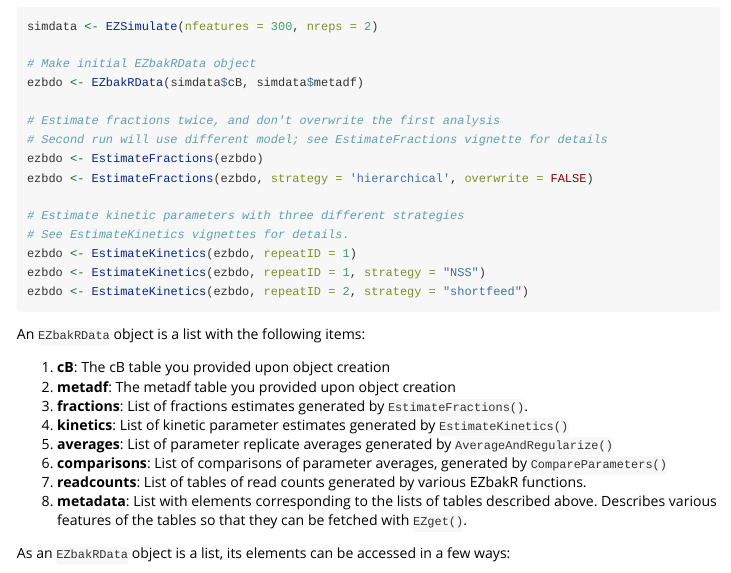
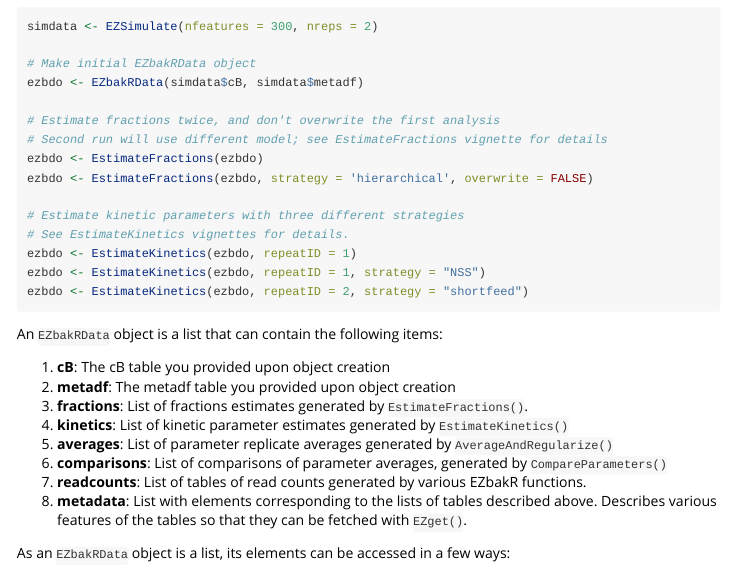
Before and after one commit to isaacvock/EZbakR, an R Markdown document (vignettes/EZget.Rmd): the page in a window 1100 px wide, from 430 px down. Rendered offline with R 4.5, knitr and Pandoc, with nearby package versions; the code chunks are not run, so their results and figures are left out.

````diff
--- a/vignettes/EZget.Rmd
+++ b/vignettes/EZget.Rmd
@@ -53,7 +53,7 @@
 ```
 
 
-An `EZbakRData` object is a list with the following items:
+An `EZbakRData` object is a list that can contain the following items:
 
 1. **cB**: The cB table you provided upon object creation
 2. **metadf**: The metadf table you provided upon object creation
````
